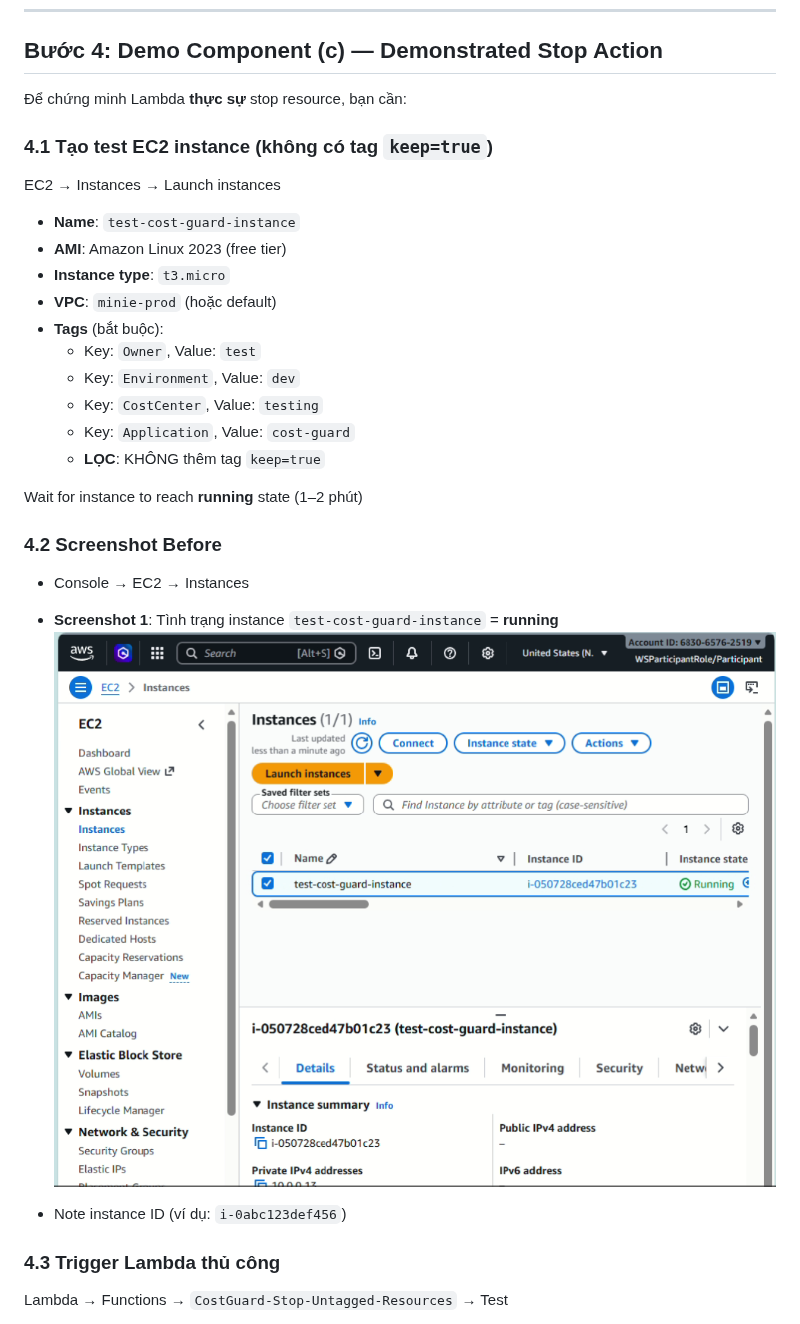
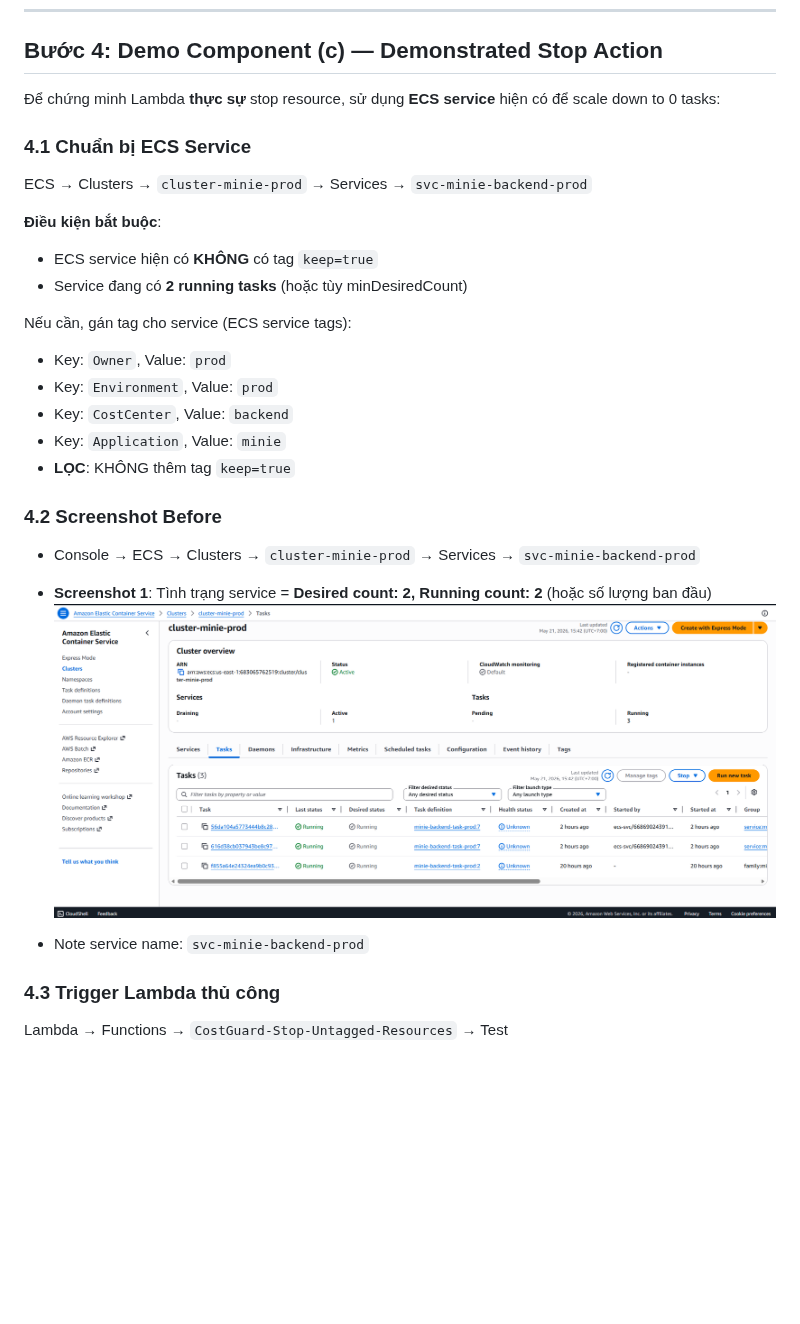
Before and after one commit to nhatphanhk/AWS_XBrain_Note, a Markdown page: Week6/evidence.md, the part around one of its changes. Drawn GitHub-style; pictures changed too: Week6/Screenshot/Screenshot 2026-05-21 144256.png (deleted), Week6/Screenshot/Screenshot 2026-05-21 154237.png (added); blank space fills up the shorter version.

```diff
--- a/Week6/evidence.md
+++ b/Week6/evidence.md
@@ -223,32 +76,32 @@ Click **Create schedule**
 
 ## **Bước 4: Demo Component (c) — Demonstrated Stop Action**
 
-Để chứng minh Lambda **thực sự** stop resource, bạn cần:
+Để chứng minh Lambda **thực sự** stop resource, sử dụng **ECS service** hiện có để scale down to 0 tasks:
 
-### 4.1 Tạo test EC2 instance (không có tag `keep=true`)
+### 4.1 Chuẩn bị ECS Service
 
-EC2 → Instances → Launch instances
+ECS → Clusters → `cluster-minie-prod` → Services → `svc-minie-backend-prod`
 
-- **Name**: `test-cost-guard-instance`
-- **AMI**: Amazon Linux 2023 (free tier)
-- **Instance type**: `t3.micro`
-- **VPC**: `minie-prod` (hoặc default)
-- **Tags** (bắt buộc):
-  - Key: `Owner`, Value: `test`
-  - Key: `Environment`, Value: `dev`
-  - Key: `CostCenter`, Value: `testing`
-  - Key: `Application`, Value: `cost-guard`
-  - **LỌC**: KHÔNG thêm tag `keep=true`
+**Điều kiện bắt buộc**:
 
-Wait for instance to reach **running** state (1–2 phút)
+- ECS service hiện có **KHÔNG** có tag `keep=true`
+- Service đang có **2 running tasks** (hoặc tùy minDesiredCount)
+
+Nếu cần, gán tag cho service (ECS service tags):
+
+- Key: `Owner`, Value: `prod`
+- Key: `Environment`, Value: `prod`
+- Key: `CostCenter`, Value: `backend`
+- Key: `Application`, Value: `minie`
+- **LỌC**: KHÔNG thêm tag `keep=true`
 
 ### 4.2 Screenshot Before
 
-- Console → EC2 → Instances
-- **Screenshot 1**: Tình trạng instance `test-cost-guard-instance` = **running**
-  ![instance running](Screenshot/Screenshot%202026-05-21%20144256.png)
+- Console → ECS → Clusters → `cluster-minie-prod` → Services → `svc-minie-backend-prod`
+- **Screenshot 1**: Tình trạng service = **Desired count: 2, Running count: 2** (hoặc số lượng ban đầu)
+  ![ECS service running](Screenshot/Screenshot%202026-05-21%20154237.png)
 
-- Note instance ID (ví dụ: `i-0abc123def456`)
+- Note service name: `svc-minie-backend-prod`
 
 ### 4.3 Trigger Lambda thủ công
 
```
Also changed, not shown: other parts of Week6/evidence.md (+28 -163 lines), Week6/Screenshot/Screenshot 2026-05-21 144450.png (deleted), Week6/Screenshot/Screenshot 2026-05-21 155721.png (added), Week6/Screenshot/Screenshot 2026-05-21 160441.png (added), Week6/Screenshot/Screenshot 2026-05-21 161733.png (added), 2 other files.
